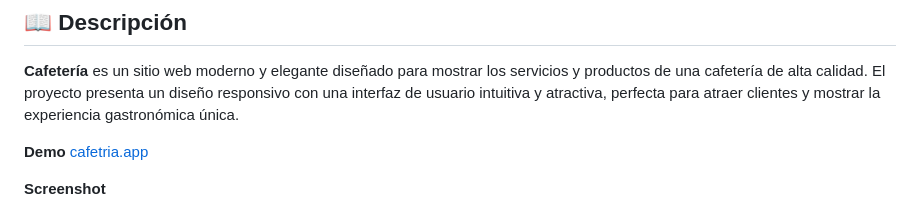
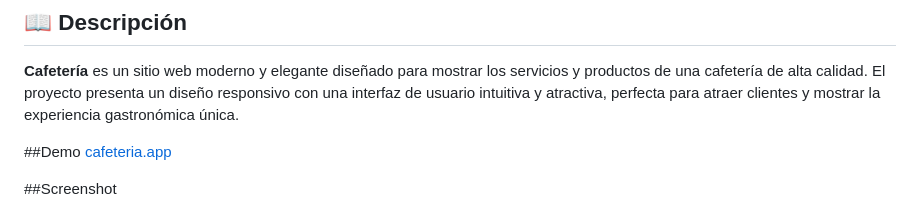
Before and after one commit to JEB76-22/Cafeter-a, a Markdown page: README.md, the part around one of its changes. Drawn GitHub-style.

```diff
--- a/README.md
+++ b/README.md
@@ -4,11 +4,11 @@
 
 **Cafetería** es un sitio web moderno y elegante diseñado para mostrar los servicios y productos de una cafetería de alta calidad. El proyecto presenta un diseño responsivo con una interfaz de usuario intuitiva y atractiva, perfecta para atraer clientes y mostrar la experiencia gastronómica única.
 
-**Demo**
-[cafetria.app](https://cafeteria2025jebdev.netlify.app/)
+##Demo
+[cafeteria.app](https://cafeteria2025jebdev.netlify.app/)
 
 
 
-**Screenshot**
+##Screenshot
 
 ![image](build/img/cafeteria.png)
```
Also changed, not shown: other parts of README.md (+8 -8 lines).
